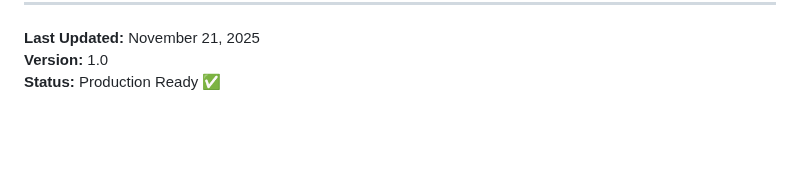
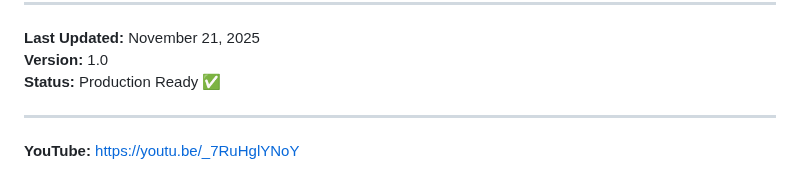
Before and after one commit to praptinsanghavi/Special-Topics-in-Artificial-Intelligence-Engineering-and-Applications, a Markdown page: Agentic Systems/README.md, the part around the change. Rendered like a GitHub page; blank space fills up the shorter version.

```diff
--- a/Agentic Systems/README.md
+++ b/Agentic Systems/README.md
@@ -1091,3 +1091,7 @@ This project was created as part of university coursework.
 **Last Updated:** November 21, 2025
 **Version:** 1.0
 **Status:** Production Ready ✅
+
+---
+
+**YouTube:** https://youtu.be/_7RuHglYNoY
```
